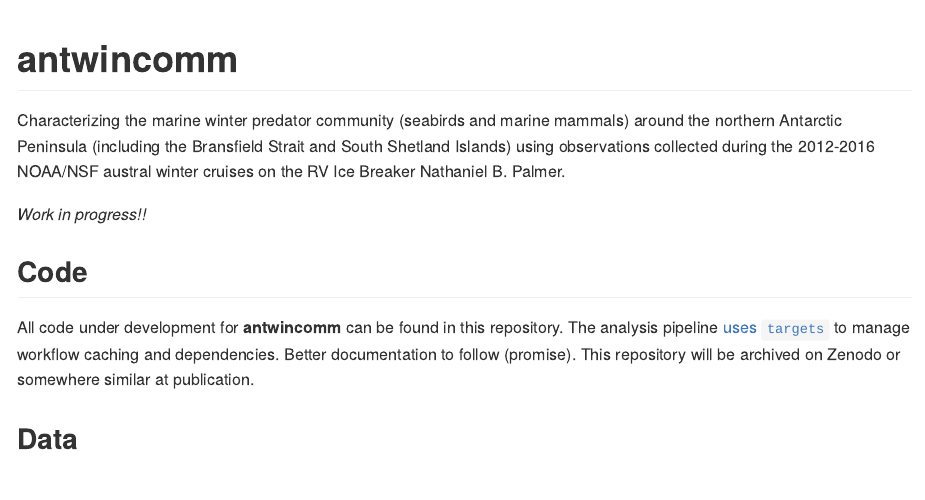
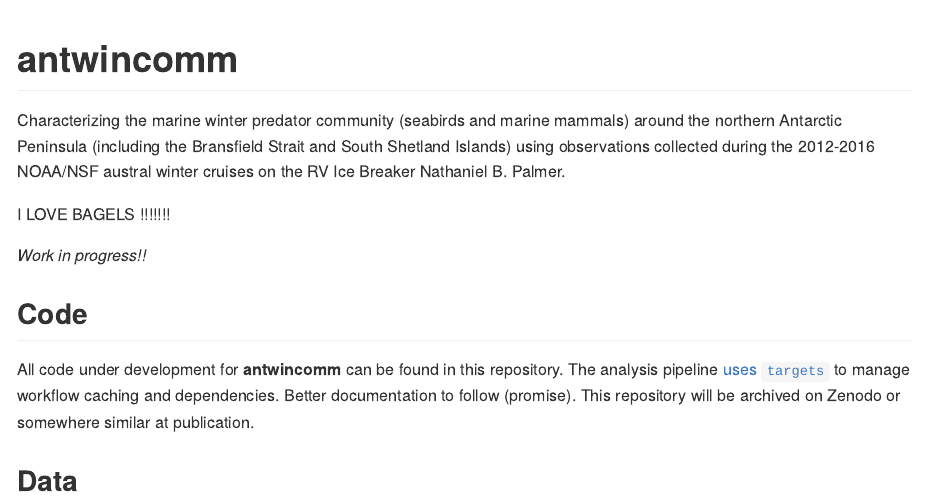
Before and after one commit to FlukeAndFeather/antwincomm, an R Markdown document (README.Rmd): the page in a window 1100 px wide, from its top. Rendered offline with R 4.5, knitr and Pandoc, with nearby package versions.

Commit message:
max loves bagels

```diff
--- a/README.Rmd
+++ b/README.Rmd
@@ -18,6 +18,9 @@
 <!-- badges: end -->
 
 Characterizing the marine winter predator community (seabirds and marine mammals) around the northern Antarctic Peninsula (including the Bransfield Strait and South Shetland Islands) using observations collected during the 2012-2016 NOAA/NSF austral winter cruises on the RV Ice Breaker Nathaniel B. Palmer.
+
+I LOVE BAGELS !!!!!!!
+
 
 *Work in progress!!*
 
```
Also changed, not shown: README.md.
